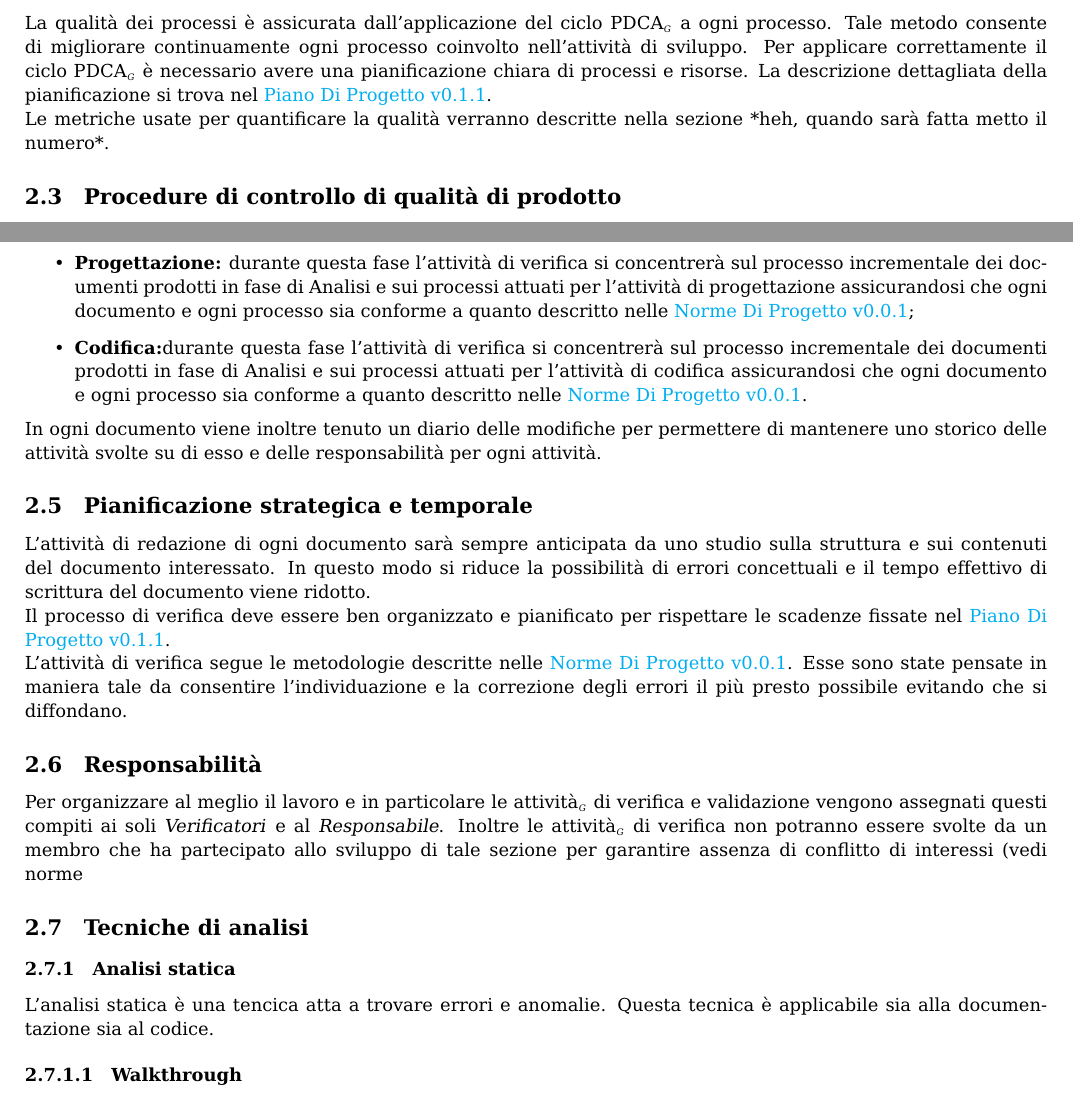
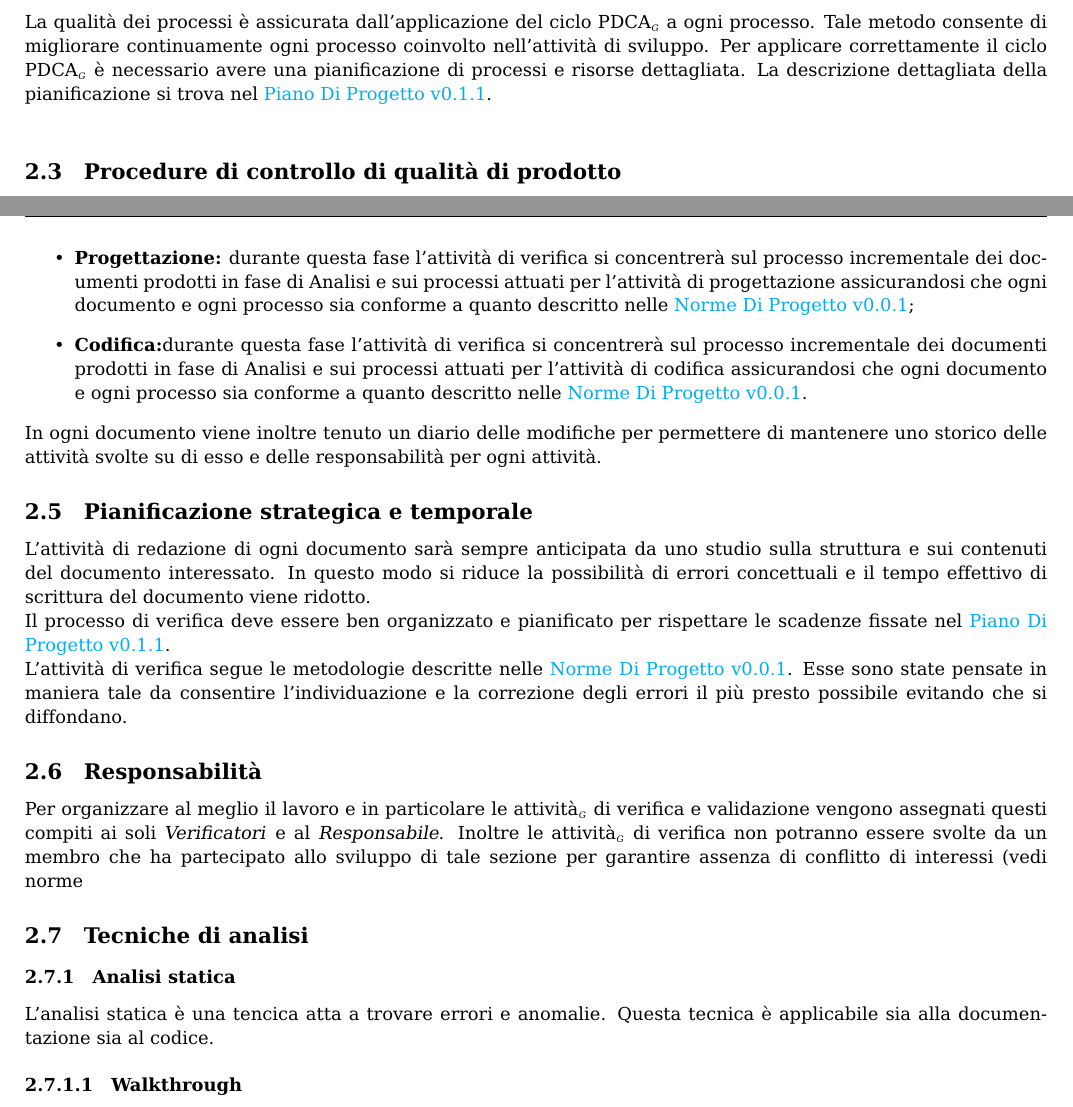
Before and after one commit to ScalateKids/Actorbase-Documents, a LaTeX document (RR/Esterni/PianoDiQualifica_v0.0.1.tex): two parts of pages 5 and 6 of 10, joined at a grey line, cut so that both start at the same text. Compiled offline with pdfLaTeX.

```diff
--- a/RR/Esterni/PianoDiQualifica_v0.0.1.tex
+++ b/RR/Esterni/PianoDiQualifica_v0.0.1.tex
@@ -71,8 +71,8 @@
 \subsubsection{Qualità di prodotto}
 I \textit{Verificatori} con approvazione del \textit{Responsabile} hanno deciso di seguire lo standard \gloss{ISO}/\gloss{IEC} 9126 che ha lo scopo di delineare delle metriche per la misurazione della qualità di prodotto. Questa è fondamentale per garantire che il prodotto \gloss{software} finale funzioni correttamente e rispetti degli obiettivi di qualità prefissati.
 \subsection{Procedure di controllo di qualità di processo}
-La qualità dei processi è assicurata dall'applicazione del ciclo \gloss{PDCA} a ogni processo. Tale metodo consente di migliorare continuamente ogni processo coinvolto nell'attività di sviluppo. Per applicare correttamente il ciclo \gloss{PDCA} è necessario avere una pianificazione chiara di processi e risorse. La descrizione dettagliata della pianificazione si trova nel \href{run:./PianoDiProgetto\_v0.1.1.pdf}{Piano Di Progetto v0.1.1}.\\
-Le metriche usate per quantificare la qualità verranno descritte nella sezione *heh, quando sarà fatta metto il numero*.
+La qualità dei processi è assicurata dall'applicazione del ciclo \gloss{PDCA} a ogni processo. Tale metodo consente di migliorare continuamente ogni processo coinvolto nell’attività di sviluppo. Per applicare correttamente il ciclo \gloss{PDCA} è necessario avere una pianificazione di processi e risorse dettagliata. La descrizione dettagliata della
+pianificazione si trova nel \href{run:./PianoDiProgetto\_v0.1.1.pdf}{Piano Di Progetto v0.1.1}.\\
 \subsection{Procedure di controllo di qualità di prodotto}
 Il controllo di qualità del prodotto si suddividerà in tre parti:
 \begin{itemize}
@@ -97,6 +97,7 @@
 \subsection{Responsabilità}
 Per organizzare al meglio il lavoro e in particolare le \gloss{attività} di verifica e validazione vengono assegnati questi compiti ai soli \textit{Verificatori} e al \textit{Responsabile}. Inoltre le \gloss{attività} di verifica non potranno essere svolte da un membro che ha partecipato allo sviluppo di tale sezione per garantire assenza di conflitto di interessi (vedi norme  %TODO aggiungere link alle norme).
 \subsection{Tecniche di analisi}
+\label{sec:TecnicheDiAnalisi}
 \subsubsection{Analisi statica}
 L'analisi statica è una tencica atta a trovare errori e anomalie. Questa tecnica è applicabile sia alla documentazione sia al codice.
 \paragraph{Walkthrough}
```
Also changed, not shown: RR/Esterni/PianoDiQualifica_v0.0.1.tex (2 more changed lines).
